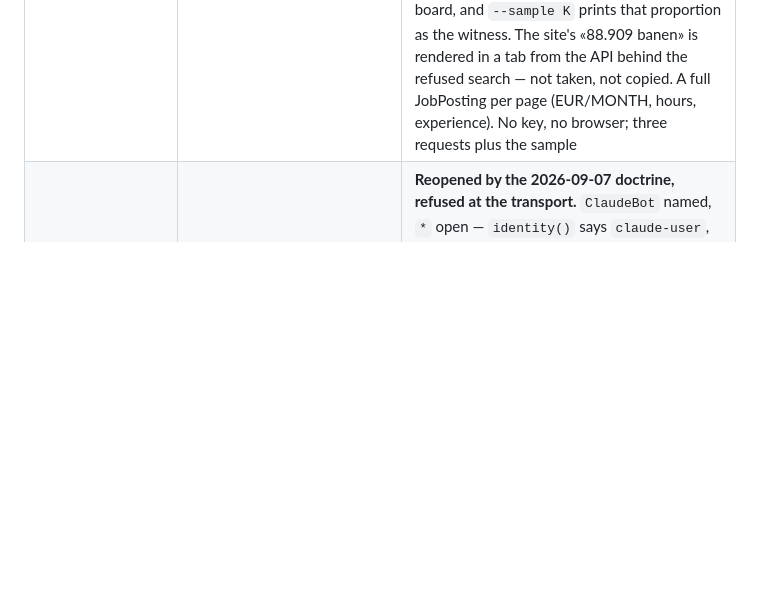
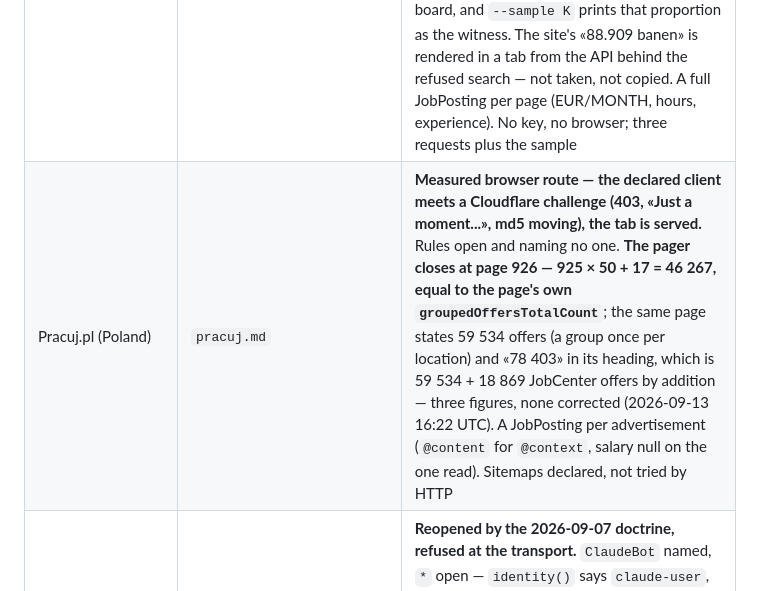
Before and after one commit to dominiquevienne/claude-job-hunt, a Markdown page: shared/boards/README.md, the part around the change. Rendered like a GitHub page; blank space fills up the shorter version.

```diff
--- a/shared/boards/README.md
+++ b/shared/boards/README.md
@@ -189,6 +189,7 @@ board being covered and a card naming it.
 | foundit Gulf (Gulf + Egypt) | `founditgulf.md` | **Shipped under a recorded condition — a hand-written `ClaudeBot: Disallow /jobs/ /search/`, `Claude-User` under `*`, and the adapter never reads those two paths.** Three active-jobs sitemaps, **58 930 distinct advertisements** — AE 29 360, SA 13 600, **EG 12 080**, QA 2 215, KW 777, BH 263, OM 32 by the slug — today's sitemap (1 041) checked against them each run; the root's «Over 800,000+ jobs» printed as a slogan, never compared. `JobPosting` on 10 of 10, dates `DD-MM-YYYY` emitted as published and as ISO, the country from each advertisement, no salary field at all. No key, no browser; four to six requests. Since 2026-09-13 `--host www.foundit.com.ph` reads the Philippine franchise too (`foundit-ph.md`) |
 | GulfTalent (UAE and the Gulf) | `gulftalent.md` | **Shipped, on the day it was measured as a #222 browser candidate — and the declared client is served on every path.** `ClaudeBot` and `anthropic-ai` under «Blocked — AI training crawlers», `Claude-User` under `* Allow: /`; one country edition per run (`/uae/jobs/N`, 25 rows a page, past the end a 404). **Two address shapes on one page** (`…-632616`, `…_632494`) — a hyphen-only pattern emitted 21 of 25 with no symptom. The page states its count twice («N Jobs found» and a cached `job_count`, one apart on 2026-09-13) — both printed, neither corrected; the witness is the pager closing under the reader (**15 681 emitted over 628 pages, site states 15 681 — equal**, 2026-09-13 15:22 UTC). `ad` reads the page fields on both shapes and the JobPosting on the hyphen one only. No key, no browser; ~630 requests for a full UAE walk, 2 s apart |
 | Nationale Vacaturebank (Netherlands) | `nationalevacaturebank.md` | **Shipped, on the day it was measured as a #222 browser candidate — served to the declared client, its search refused in writing and never taken.** `*` refuses every queried or paginated listing (`/vacature/zoeken?*`, `/vacatures/*?page=`); `ClaudeBot` named and refused, `Claude-User` under `*`. The route is the declared advertisement sitemap — an index whose one element carries two `<loc>` on the apex host — **89 733 distinct uuids, and of 40 drawn at random 24 served, 12 answered 410, 4 answered 404** (2026-09-13 15:31 UTC): the file lists what has left the board, and `--sample K` prints that proportion as the witness. The site's «88.909 banen» is rendered in a tab from the API behind the refused search — not taken, not copied. A full JobPosting per page (EUR/MONTH, hours, experience). No key, no browser; three requests plus the sample |
+| Pracuj.pl (Poland) | `pracuj.md` | **Measured browser route — the declared client meets a Cloudflare challenge (403, «Just a moment...», md5 moving), the tab is served.** Rules open and naming no one. **The pager closes at page 926 — 925 × 50 + 17 = 46 267, equal to the page's own `groupedOffersTotalCount`**; the same page states 59 534 offers (a group once per location) and «78 403» in its heading, which is 59 534 + 18 869 JobCenter offers by addition — three figures, none corrected (2026-09-13 16:22 UTC). A JobPosting per advertisement (`@content` for `@context`, salary null on the one read). Sitemaps declared, not tried by HTTP |
 | Emploi Burkina (Burkina Faso) | `emploiburkina.md` | **Reopened by the 2026-09-07 doctrine, refused at the transport.** `ClaudeBot` named, `*` open — `identity()` says `claude-user`, `verdict()` sweeps since #230 — and the root and a listing path answer a **static 403 of 25 bytes**, the provider default shared to the byte with `jobstore` and `hays`: family (1) of #222, where a browser is legitimate and not measured here. Not a verdict of closure |
 | rabota.by (Belarus) | `rabota-by.md` | **Measured, no adapter yet — HeadHunter's Belarusian front, `claudebot` kept off `/vacancy/*` by a hand-written line, `Claude-User` under `*`, and the transport is OPEN behind ddos-guard.** `/search/vacancy?area=16` states **30 406 vacancies** (the unfiltered page states the network's 1 025 175 — Russia included), 50 a page, 100 pages reachable. A FAMILY candidate with `hh.ru`, `hh.kz`, `hh.uz` (#233, lot 4) |
 | Ministry of Labour (Barbados) | `labour-gov-bb.md` | **Not a board — measured, open, 0 advertisements.** The ministry's WordPress site; its «Online Job Centre» page describes the Barbados Job Register and links out to `barbadosjobregister.gov.bb` (#222's list). Rules refuse nothing, `Crawl-delay: 10`. Nothing to enumerate here (#233, lot 4) |
```
Also changed, not shown: shared/boards/pracuj.md (added, +90 -0 lines).
